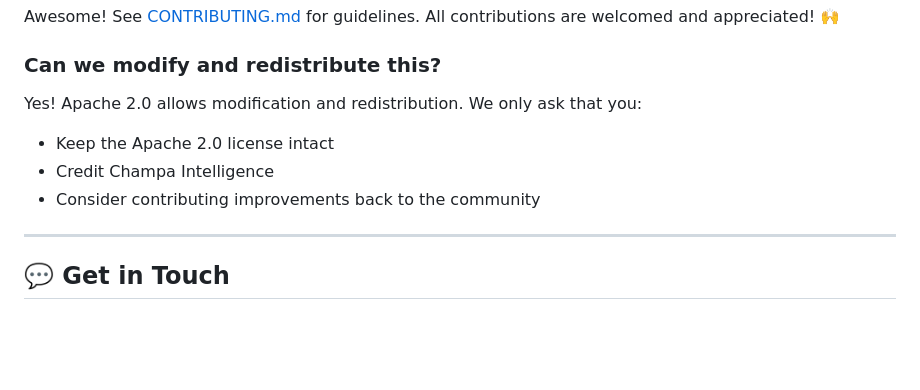
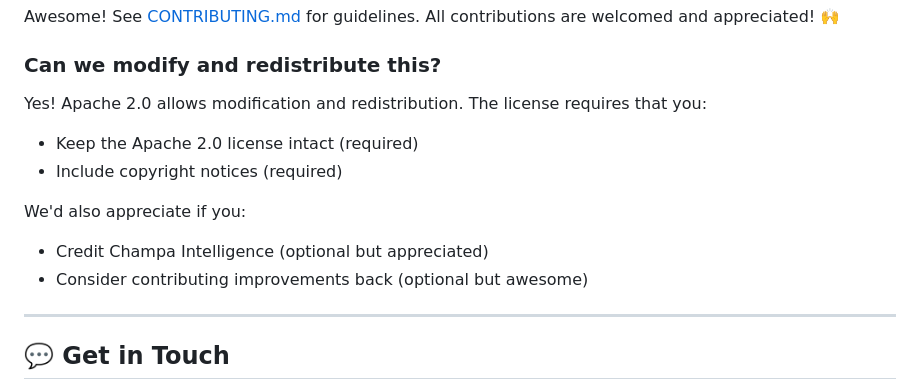
Before and after one commit to bibacrm/camunda-health-monitor, a Markdown page: LICENSE.md, the part around the change. GitHub-like rendering; blank space fills up the shorter version.

```diff
--- a/LICENSE.md
+++ b/LICENSE.md
@@ -107,10 +107,14 @@ Awesome! See [CONTRIBUTING.md](CONTRIBUTING.md) for guidelines. All contribution
 
 ### Can we modify and redistribute this?
 
-Yes! Apache 2.0 allows modification and redistribution. We only ask that you:
-- Keep the Apache 2.0 license intact
-- Credit Champa Intelligence
-- Consider contributing improvements back to the community
+Yes! Apache 2.0 allows modification and redistribution. The license requires that you:
+
+- Keep the Apache 2.0 license intact (required)
+- Include copyright notices (required)
+
+We'd also appreciate if you:
+- Credit Champa Intelligence (optional but appreciated)
+- Consider contributing improvements back (optional but awesome)
 
 ---
 
```
